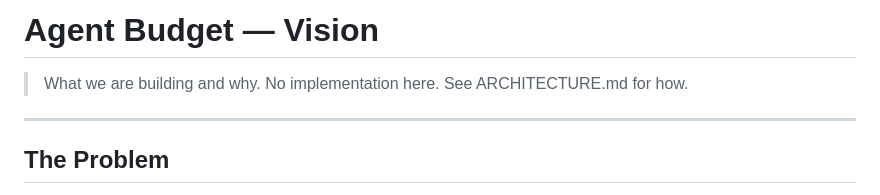
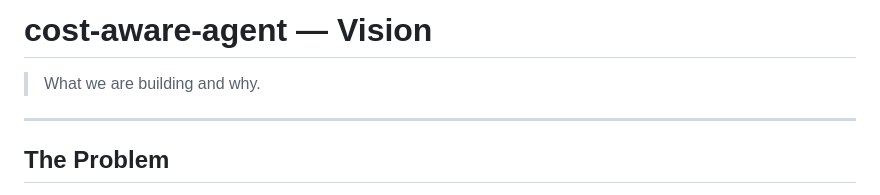
Before and after one commit to NatBrian/cost-aware-agent, a Markdown page: VISION.md, the part around the change. Rendered like a GitHub page.

Commit message:
VISION.md: update title to current project name
Co-Authored-By: Claude Fable 5 <noreply@anthropic.com>

```diff
--- a/VISION.md
+++ b/VISION.md
@@ -1,7 +1,6 @@
-# Agent Budget — Vision
+# cost-aware-agent — Vision
 
 > What we are building and why.
-> No implementation here. See ARCHITECTURE.md for how.
 
 ---
 
```
